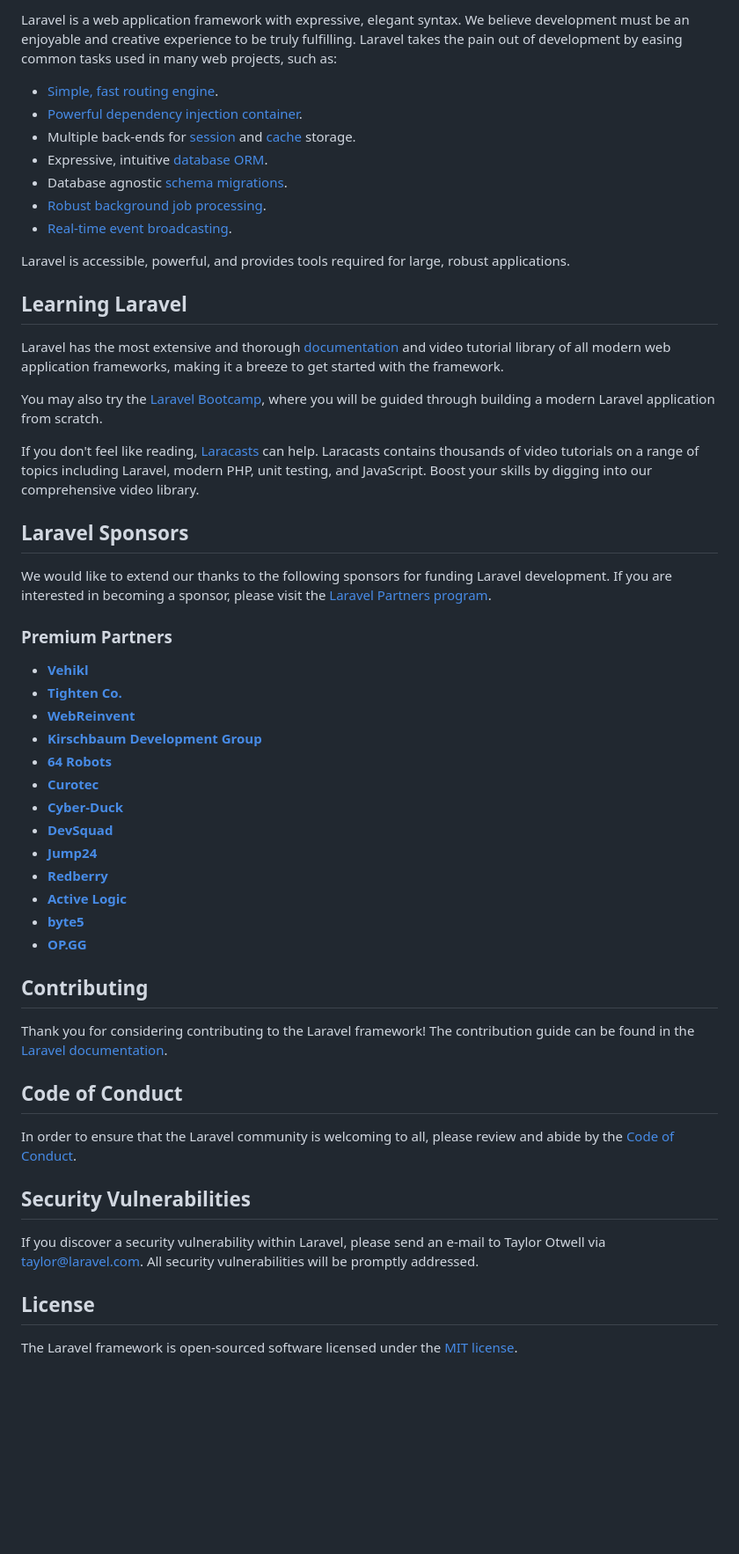
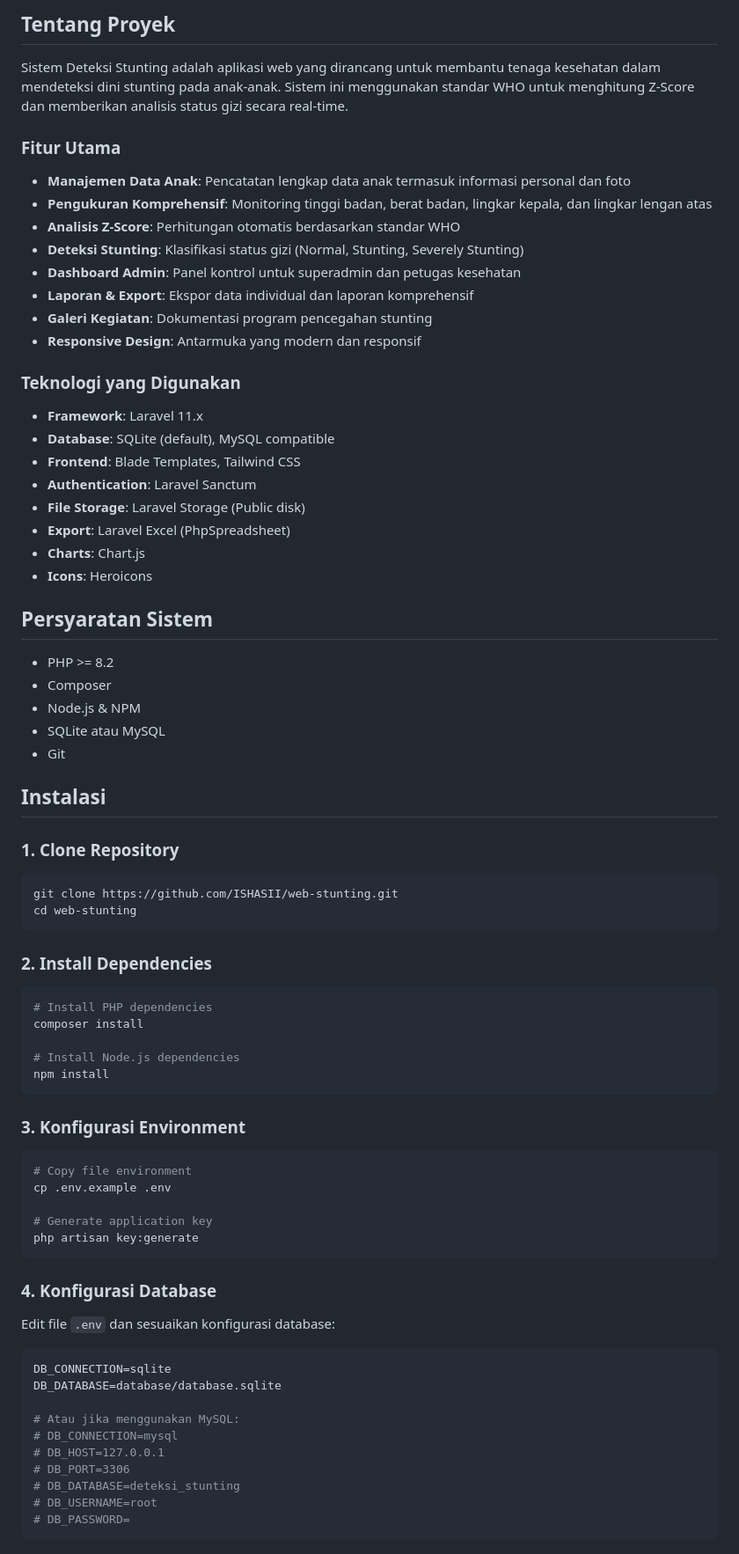
Before and after one commit to ISHASII/web-stunting, a Markdown page: README.md, the part around one of its changes. Shown at 88% size. GitHub-like rendering; blank space fills up the shorter version.

````diff
--- a/README.md
+++ b/README.md
@@ -11,56 +13,81 @@
 
-Laravel is a web application framework with expressive, elegant syntax. We believe development must be an enjoyable and creative experience to be truly fulfilling. Laravel takes the pain out of development by easing common tasks used in many web projects, such as:
+## Tentang Proyek
 
-- [Simple, fast routing engine](https://laravel.com/docs/routing).
-- [Powerful dependency injection container](https://laravel.com/docs/container).
-- Multiple back-ends for [session](https://laravel.com/docs/session) and [cache](https://laravel.com/docs/cache) storage.
-- Expressive, intuitive [database ORM](https://laravel.com/docs/eloquent).
-- Database agnostic [schema migrations](https://laravel.com/docs/migrations).
-- [Robust background job processing](https://laravel.com/docs/queues).
-- [Real-time event broadcasting](https://laravel.com/docs/broadcasting).
+Sistem Deteksi Stunting adalah aplikasi web yang dirancang untuk membantu tenaga kesehatan dalam mendeteksi dini stunting pada anak-anak. Sistem ini menggunakan standar WHO untuk menghitung Z-Score dan memberikan analisis status gizi secara real-time.
 
-Laravel is accessible, powerful, and provides tools required for large, robust applications.
+### Fitur Utama
 
-## Learning Laravel
+-   **Manajemen Data Anak**: Pencatatan lengkap data anak termasuk informasi personal dan foto
+-   **Pengukuran Komprehensif**: Monitoring tinggi badan, berat badan, lingkar kepala, dan lingkar lengan atas
+-   **Analisis Z-Score**: Perhitungan otomatis berdasarkan standar WHO
+-   **Deteksi Stunting**: Klasifikasi status gizi (Normal, Stunting, Severely Stunting)
+-   **Dashboard Admin**: Panel kontrol untuk superadmin dan petugas kesehatan
+-   **Laporan & Export**: Ekspor data individual dan laporan komprehensif
+-   **Galeri Kegiatan**: Dokumentasi program pencegahan stunting
+-   **Responsive Design**: Antarmuka yang modern dan responsif
 
-Laravel has the most extensive and thorough [documentation](https://laravel.com/docs) and video tutorial library of all modern web application frameworks, making it a breeze to get started with the framework.
+### Teknologi yang Digunakan
 
-You may also try the [Laravel Bootcamp](https://bootcamp.laravel.com), where you will be guided through building a modern Laravel application from scratch.
+-   **Framework**: Laravel 11.x
+-   **Database**: SQLite (default), MySQL compatible
+-   **Frontend**: Blade Templates, Tailwind CSS
+-   **Authentication**: Laravel Sanctum
+-   **File Storage**: Laravel Storage (Public disk)
+-   **Export**: Laravel Excel (PhpSpreadsheet)
+-   **Charts**: Chart.js
+-   **Icons**: Heroicons
 
-If you don't feel like reading, [Laracasts](https://laracasts.com) can help. Laracasts contains thousands of video tutorials on a range of topics including Laravel, modern PHP, unit testing, and JavaScript. Boost your skills by digging into our comprehensive video library.
+## Persyaratan Sistem
 
-## Laravel Sponsors
+-   PHP >= 8.2
+-   Composer
+-   Node.js & NPM
+-   SQLite atau MySQL
+-   Git
 
-We would like to extend our thanks to the following sponsors for funding Laravel development. If you are interested in becoming a sponsor, please visit the [Laravel Partners program](https://partners.laravel.com).
+## Instalasi
 
-### Premium Partners
+### 1. Clone Repository
 
-- **[Vehikl](https://vehikl.com/)**
-- **[Tighten Co.](https://tighten.co)**
-- **[WebReinvent](https://webreinvent.com/)**
-- **[Kirschbaum Development Group](https://kirschbaumdevelopment.com)**
-- **[64 Robots](https://64robots.com)**
-- **[Curotec](https://www.curotec.com/services/technologies/laravel/)**
-- **[Cyber-Duck](https://cyber-duck.co.uk)**
-- **[DevSquad](https://devsquad.com/hire-laravel-developers)**
-- **[Jump24](https://jump24.co.uk)**
-- **[Redberry](https://redberry.international/laravel/)**
-- **[Active Logic](https://activelogic.com)**
-- **[byte5](https://byte5.de)**
-- **[OP.GG](https://op.gg)**
+```bash
+git clone https://github.com/ISHASII/web-stunting.git
+cd web-stunting
+```
 
-## Contributing
+### 2. Install Dependencies
 
-Thank you for considering contributing to the Laravel framework! The contribution guide can be found in the [Laravel documentation](https://laravel.com/docs/contributions).
+```bash
+# Install PHP dependencies
+composer install
 
-## Code of Conduct
+# Install Node.js dependencies
+npm install
+```
 
-In order to ensure that the Laravel community is welcoming to all, please review and abide by the [Code of Conduct](https://laravel.com/docs/contributions#code-of-conduct).
+### 3. Konfigurasi Environment
 
-## Security Vulnerabilities
+```bash
+# Copy file environment
+cp .env.example .env
 
-If you discover a security vulnerability within Laravel, please send an e-mail to Taylor Otwell via [taylor@laravel.com](mailto:taylor@laravel.com). All security vulnerabilities will be promptly addressed.
+# Generate application key
+php artisan key:generate
+```
 
-## License
+### 4. Konfigurasi Database
 
-The Laravel framework is open-sourced software licensed under the [MIT license](https://opensource.org/licenses/MIT).
+Edit file `.env` dan sesuaikan konfigurasi database:
+
+```env
+DB_CONNECTION=sqlite
+DB_DATABASE=database/database.sqlite
+
+# Atau jika menggunakan MySQL:
+# DB_CONNECTION=mysql
+# DB_HOST=127.0.0.1
+# DB_PORT=3306
+# DB_DATABASE=deteksi_stunting
+# DB_USERNAME=root
+# DB_PASSWORD=
+```
+
````
Also changed, not shown: other parts of README.md (+206 -6 lines).
